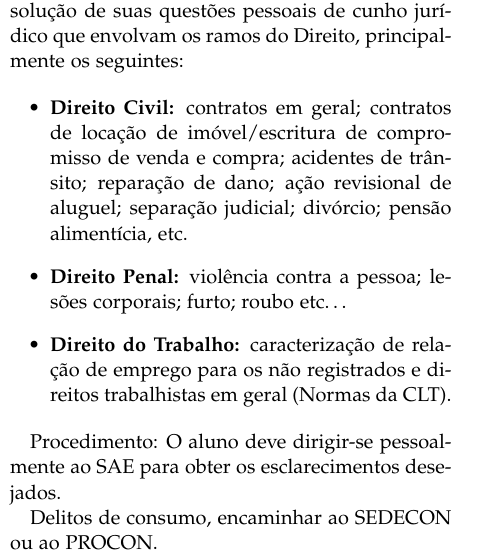
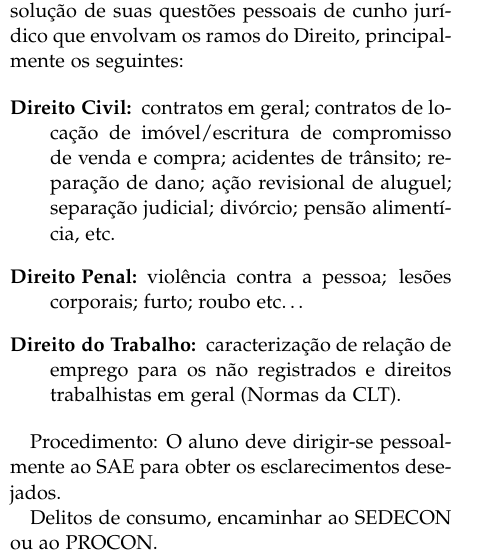
Before and after one commit to cacounicamp/Manual-do-Bixo, a LaTeX document (manual_do_bixo.tex, which reads servicos_unicamp.tex): part of one column of page 41 of 59, cut so that both start at the same text. Compiled offline with pdfLaTeX.

Commit message:
trocando um itemize por description na parte de assistencia jurídica

```diff
--- a/servicos_unicamp.tex
+++ b/servicos_unicamp.tex
@@ -180,11 +180,11 @@ Objetivo: Orientar os alunos nacionais ou estrangeiros de graduação ou
 pós-graduação, na resolução de suas questões pessoais de cunho jurídico que
 envolvam os ramos do Direito, principalmente os seguintes:
 
-\begin{itemize}
-\item  \textbf{Direito Civil:} contratos em geral; contratos de locação de imóvel/escritura de compromisso de venda e compra; acidentes de trânsito; reparação de dano; ação revisional de aluguel; separação judicial; divórcio; pensão alimentícia, etc.
-\item  \textbf{Direito Penal:} violência contra a pessoa; lesões corporais; furto; roubo etc{\dots}
-\item  \textbf{Direito do Trabalho:} caracterização de relação de emprego para os não registrados e direitos trabalhistas em geral (Normas da CLT).
-\end{itemize}
+\begin{description}
+\item[Direito Civil:] contratos em geral; contratos de locação de imóvel/escritura de compromisso de venda e compra; acidentes de trânsito; reparação de dano; ação revisional de aluguel; separação judicial; divórcio; pensão alimentícia, etc.
+\item[Direito Penal:] violência contra a pessoa; lesões corporais; furto; roubo etc{\dots}
+\item[Direito do Trabalho:] caracterização de relação de emprego para os não registrados e direitos trabalhistas em geral (Normas da CLT).
+\end{description}
 
 Procedimento: O aluno deve dirigir-se pessoalmente ao SAE para obter os
 esclarecimentos desejados.
```
